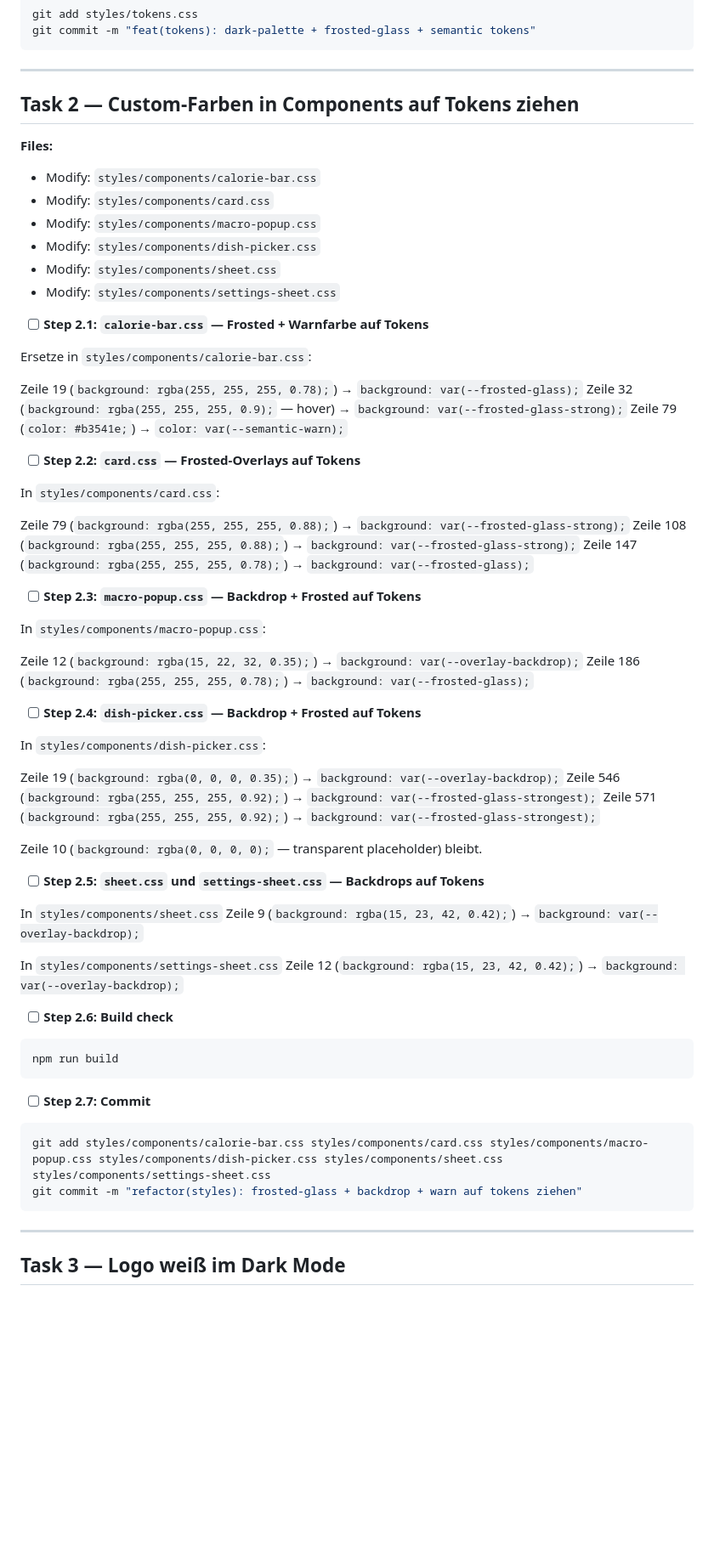
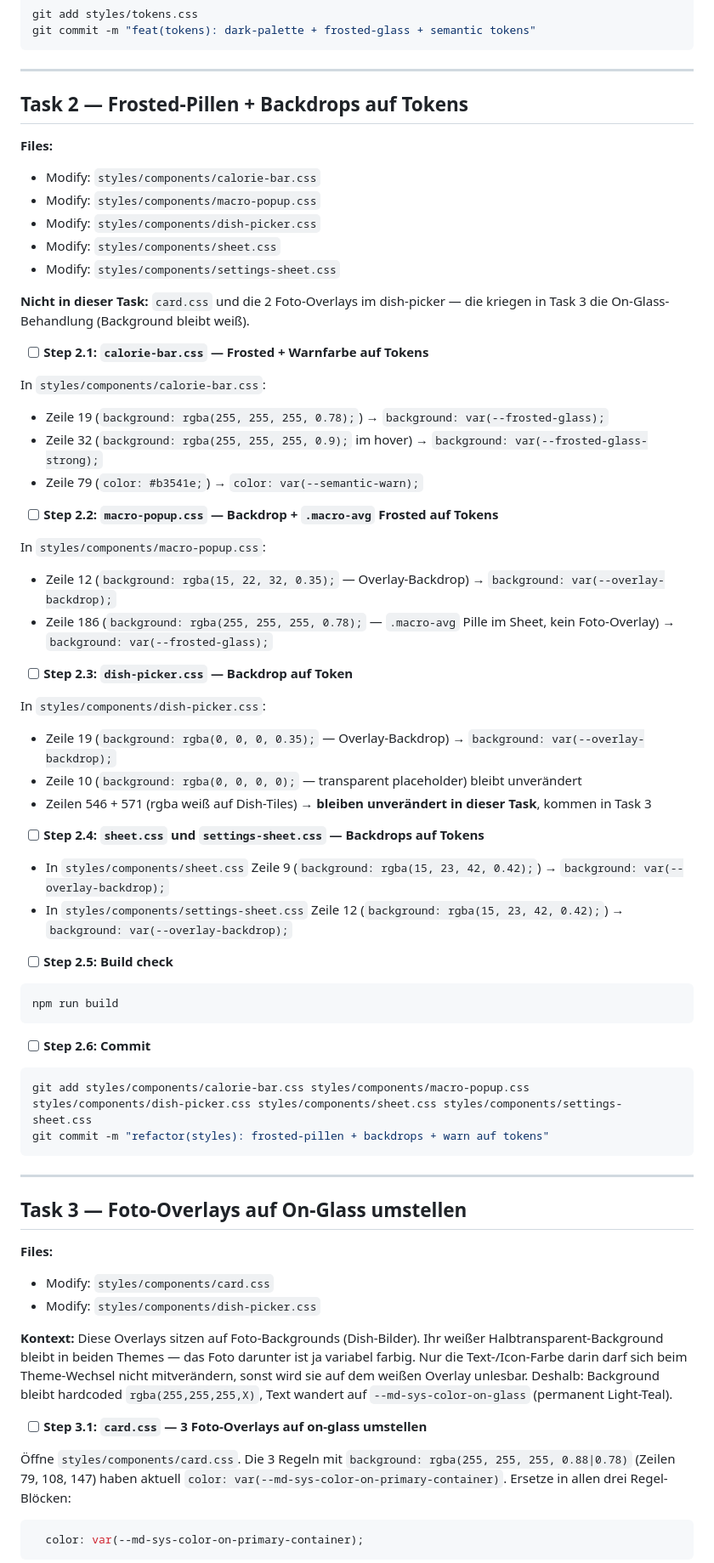
Before and after one commit to shogun160/mahlzeit-app, a Markdown page: docs/redesign/2026-07-26-session-14-plan.md, the part around one of its changes. Shown at 85% size. Rendered like a GitHub page; blank space fills up the shorter version.

````diff
--- a/docs/redesign/2026-07-26-session-14-plan.md
+++ b/docs/redesign/2026-07-26-session-14-plan.md
@@ -185,68 +201,73 @@ git commit -m "feat(tokens): dark-palette + frosted-glass + semantic tokens"
 
 ---
 
-## Task 2 — Custom-Farben in Components auf Tokens ziehen
+## Task 2 — Frosted-Pillen + Backdrops auf Tokens
 
 **Files:**
 - Modify: `styles/components/calorie-bar.css`
-- Modify: `styles/components/card.css`
 - Modify: `styles/components/macro-popup.css`
 - Modify: `styles/components/dish-picker.css`
 - Modify: `styles/components/sheet.css`
 - Modify: `styles/components/settings-sheet.css`
 
+**Nicht in dieser Task:** `card.css` und die 2 Foto-Overlays im dish-picker — die kriegen in Task 3 die On-Glass-Behandlung (Background bleibt weiß).
+
 - [ ] **Step 2.1: `calorie-bar.css` — Frosted + Warnfarbe auf Tokens**
 
-Ersetze in `styles/components/calorie-bar.css`:
+In `styles/components/calorie-bar.css`:
 
-Zeile 19 (`background: rgba(255, 255, 255, 0.78);`) → `background: var(--frosted-glass);`
-Zeile 32 (`background: rgba(255, 255, 255, 0.9);` — hover) → `background: var(--frosted-glass-strong);`
-Zeile 79 (`color: #b3541e;`) → `color: var(--semantic-warn);`
+- Zeile 19 (`background: rgba(255, 255, 255, 0.78);`) → `background: var(--frosted-glass);`
+- Zeile 32 (`background: rgba(255, 255, 255, 0.9);` im hover) → `background: var(--frosted-glass-strong);`
+- Zeile 79 (`color: #b3541e;`) → `color: var(--semantic-warn);`
 
-- [ ] **Step 2.2: `card.css` — Frosted-Overlays auf Tokens**
-
-In `styles/components/card.css`:
-
-Zeile 79 (`background: rgba(255, 255, 255, 0.88);`) → `background: var(--frosted-glass-strong);`
-Zeile 108 (`background: rgba(255, 255, 255, 0.88);`) → `background: var(--frosted-glass-strong);`
-Zeile 147 (`background: rgba(255, 255, 255, 0.78);`) → `background: var(--frosted-glass);`
-
-- [ ] **Step 2.3: `macro-popup.css` — Backdrop + Frosted auf Tokens**
+- [ ] **Step 2.2: `macro-popup.css` — Backdrop + `.macro-avg` Frosted auf Tokens**
 
 In `styles/components/macro-popup.css`:
 
-Zeile 12 (`background: rgba(15, 22, 32, 0.35);`) → `background: var(--overlay-backdrop);`
-Zeile 186 (`background: rgba(255, 255, 255, 0.78);`) → `background: var(--frosted-glass);`
+- Zeile 12 (`background: rgba(15, 22, 32, 0.35);` — Overlay-Backdrop) → `background: var(--overlay-backdrop);`
+- Zeile 186 (`background: rgba(255, 255, 255, 0.78);` — `.macro-avg` Pille im Sheet, kein Foto-Overlay) → `background: var(--frosted-glass);`
 
-- [ ] **Step 2.4: `dish-picker.css` — Backdrop + Frosted auf Tokens**
+- [ ] **Step 2.3: `dish-picker.css` — Backdrop auf Token**
 
 In `styles/components/dish-picker.css`:
 
-Zeile 19 (`background: rgba(0, 0, 0, 0.35);`) → `background: var(--overlay-backdrop);`
-Zeile 546 (`background: rgba(255, 255, 255, 0.92);`) → `background: var(--frosted-glass-strongest);`
-Zeile 571 (`background: rgba(255, 255, 255, 0.92);`) → `background: var(--frosted-glass-strongest);`
+- Zeile 19 (`background: rgba(0, 0, 0, 0.35);` — Overlay-Backdrop) → `background: var(--overlay-backdrop);`
+- Zeile 10 (`background: rgba(0, 0, 0, 0);` — transparent placeholder) bleibt unverändert
+- Zeilen 546 + 571 (rgba weiß auf Dish-Tiles) → **bleiben unverändert in dieser Task**, kommen in Task 3
 
-Zeile 10 (`background: rgba(0, 0, 0, 0);` — transparent placeholder) bleibt.
+- [ ] **Step 2.4: `sheet.css` und `settings-sheet.css` — Backdrops auf Tokens**
 
-- [ ] **Step 2.5: `sheet.css` und `settings-sheet.css` — Backdrops auf Tokens**
+- In `styles/components/sheet.css` Zeile 9 (`background: rgba(15, 23, 42, 0.42);`) → `background: var(--overlay-backdrop);`
+- In `styles/components/settings-sheet.css` Zeile 12 (`background: rgba(15, 23, 42, 0.42);`) → `background: var(--overlay-backdrop);`
 
-In `styles/components/sheet.css` Zeile 9 (`background: rgba(15, 23, 42, 0.42);`) → `background: var(--overlay-backdrop);`
-
-In `styles/components/settings-sheet.css` Zeile 12 (`background: rgba(15, 23, 42, 0.42);`) → `background: var(--overlay-backdrop);`
-
-- [ ] **Step 2.6: Build check**
+- [ ] **Step 2.5: Build check**
 
 ```bash
 npm run build
 ```
 
-- [ ] **Step 2.7: Commit**
+- [ ] **Step 2.6: Commit**
 
 ```bash
-git add styles/components/calorie-bar.css styles/components/card.css styles/components/macro-popup.css styles/components/dish-picker.css styles/components/sheet.css styles/components/settings-sheet.css
-git commit -m "refactor(styles): frosted-glass + backdrop + warn auf tokens ziehen"
+git add styles/components/calorie-bar.css styles/components/macro-popup.css styles/components/dish-picker.css styles/components/sheet.css styles/components/settings-sheet.css
+git commit -m "refactor(styles): frosted-pillen + backdrops + warn auf tokens"
 ```
 
 ---
 
-## Task 3 — Logo weiß im Dark Mode
+## Task 3 — Foto-Overlays auf On-Glass umstellen
+
+**Files:**
+- Modify: `styles/components/card.css`
+- Modify: `styles/components/dish-picker.css`
+
+**Kontext:** Diese Overlays sitzen auf Foto-Backgrounds (Dish-Bilder). Ihr weißer Halbtransparent-Background bleibt in beiden Themes — das Foto darunter ist ja variabel farbig. Nur die Text-/Icon-Farbe darin darf sich beim Theme-Wechsel nicht mitverändern, sonst wird sie auf dem weißen Overlay unlesbar. Deshalb: Background bleibt hardcoded `rgba(255,255,255,X)`, Text wandert auf `--md-sys-color-on-glass` (permanent Light-Teal).
+
+- [ ] **Step 3.1: `card.css` — 3 Foto-Overlays auf on-glass umstellen**
+
+Öffne `styles/components/card.css`. Die 3 Regeln mit `background: rgba(255, 255, 255, 0.88|0.78)` (Zeilen 79, 108, 147) haben aktuell `color: var(--md-sys-color-on-primary-container)`. Ersetze in allen drei Regel-Blöcken:
+
+```css
+  color: var(--md-sys-color-on-primary-container);
+```
+
````
Also changed, not shown: other parts of docs/redesign/2026-07-26-session-14-plan.md (+153 -77 lines).
